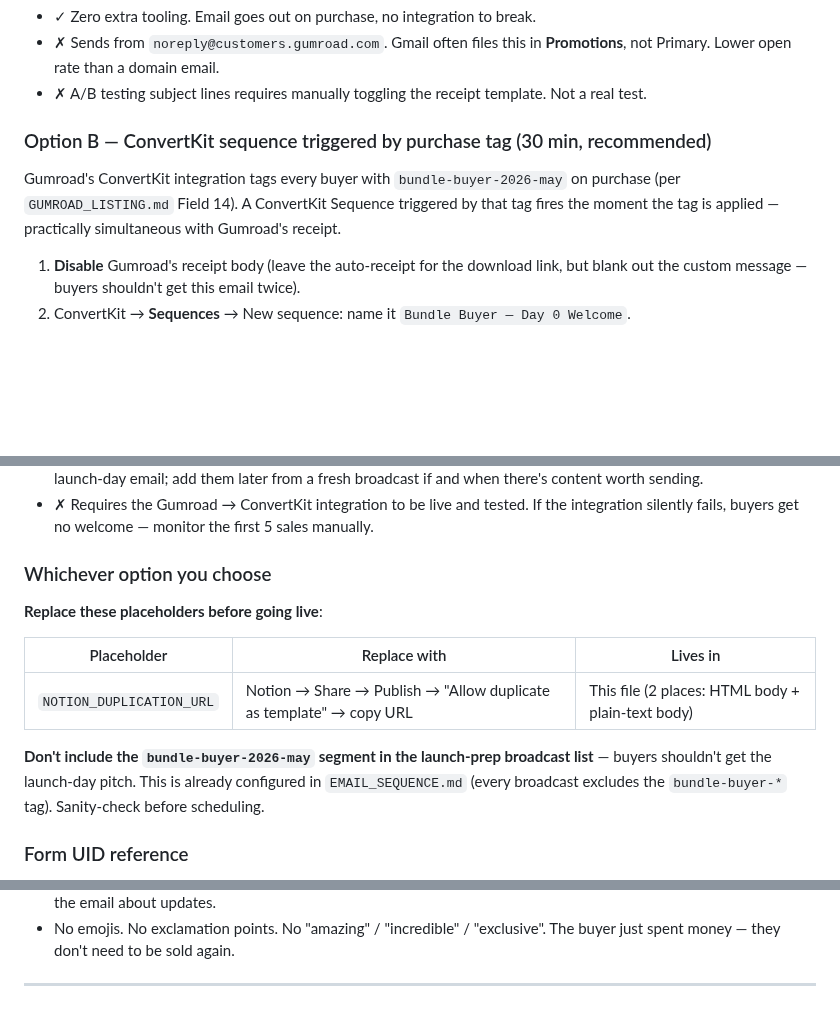
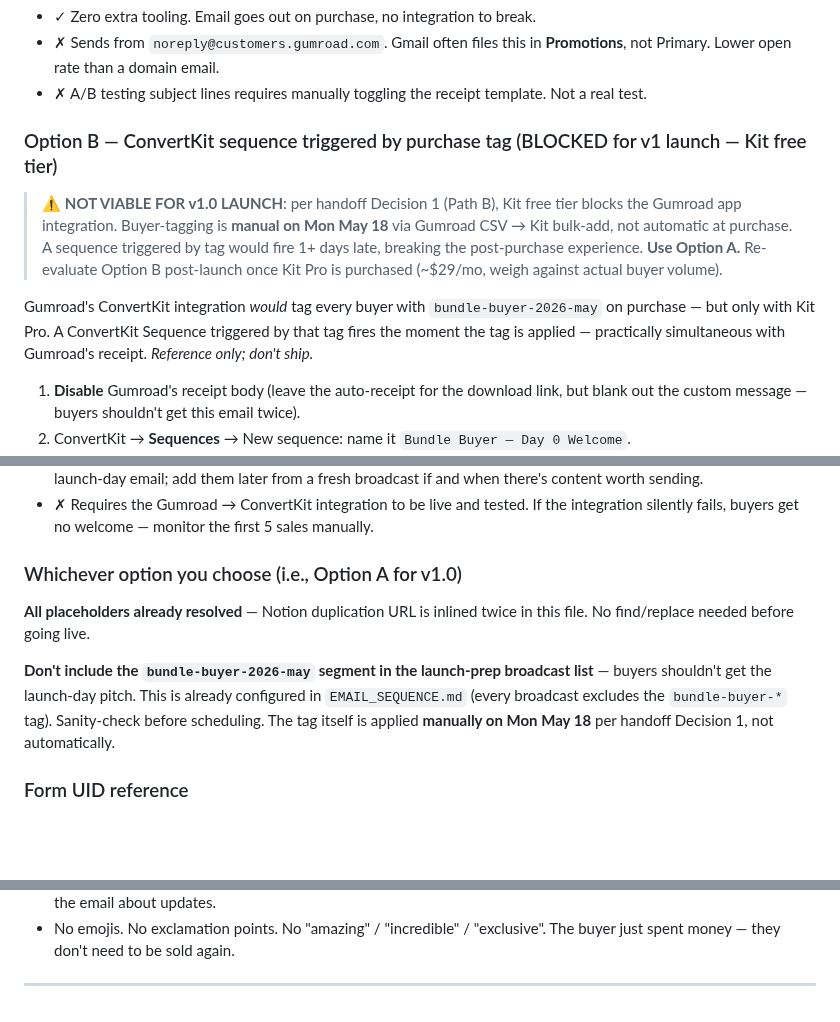
Before and after one commit to Flynnsinclair07/prompt-guide, a Markdown page: DELIVERY_EMAIL.md, 3 parts joined by grey strips. Drawn GitHub-style; blank space fills up the shorter version.

```diff
--- a/DELIVERY_EMAIL.md
+++ b/DELIVERY_EMAIL.md
@@ -187,9 +187,11 @@ Gumroad sends the receipt automatically the moment a sale completes. You can cus
 - ✗ Sends from `noreply@customers.gumroad.com`. Gmail often files this in **Promotions**, not Primary. Lower open rate than a domain email.
 - ✗ A/B testing subject lines requires manually toggling the receipt template. Not a real test.
 
-### Option B — ConvertKit sequence triggered by purchase tag (30 min, recommended)
+### Option B — ConvertKit sequence triggered by purchase tag (BLOCKED for v1 launch — Kit free tier)
 
-Gumroad's ConvertKit integration tags every buyer with `bundle-buyer-2026-may` on purchase (per `GUMROAD_LISTING.md` Field 14). A ConvertKit Sequence triggered by that tag fires the moment the tag is applied — practically simultaneous with Gumroad's receipt.
+> ⚠️ **NOT VIABLE FOR v1.0 LAUNCH**: per handoff Decision 1 (Path B), Kit free tier blocks the Gumroad app integration. Buyer-tagging is **manual on Mon May 18** via Gumroad CSV → Kit bulk-add, not automatic at purchase. A sequence triggered by tag would fire 1+ days late, breaking the post-purchase experience. **Use Option A.** Re-evaluate Option B post-launch once Kit Pro is purchased (~$29/mo, weigh against actual buyer volume).
+
+Gumroad's ConvertKit integration *would* tag every buyer with `bundle-buyer-2026-may` on purchase — but only with Kit Pro. A ConvertKit Sequence triggered by that tag fires the moment the tag is applied — practically simultaneous with Gumroad's receipt. *Reference only; don't ship.*
 
 1. **Disable** Gumroad's receipt body (leave the auto-receipt for the download link, but blank out the custom message — buyers shouldn't get this email twice).
 2. ConvertKit → **Sequences** → New sequence: name it `Bundle Buyer — Day 0 Welcome`.
@@ -208,15 +210,11 @@ Gumroad's ConvertKit integration tags every buyer with `bundle-buyer-2026-may` o
 - ✓ Optional foundation for a post-purchase nurture sequence — e.g. a "how's the hunt going?" check-in around Day 14, a "what should the next module cover?" feedback ask around Day 30. None of these are committed in the launch-day email; add them later from a fresh broadcast if and when there's content worth sending.
 - ✗ Requires the Gumroad → ConvertKit integration to be live and tested. If the integration silently fails, buyers get no welcome — monitor the first 5 sales manually.
 
-### Whichever option you choose
+### Whichever option you choose (i.e., Option A for v1.0)
 
-**Replace these placeholders before going live**:
+**All placeholders already resolved** — Notion duplication URL is inlined twice in this file. No find/replace needed before going live.
 
-| Placeholder | Replace with | Lives in |
-|---|---|---|
-| `NOTION_DUPLICATION_URL` | Notion → Share → Publish → "Allow duplicate as template" → copy URL | This file (2 places: HTML body + plain-text body) |
-
-**Don't include the `bundle-buyer-2026-may` segment in the launch-prep broadcast list** — buyers shouldn't get the launch-day pitch. This is already configured in `EMAIL_SEQUENCE.md` (every broadcast excludes the `bundle-buyer-*` tag). Sanity-check before scheduling.
+**Don't include the `bundle-buyer-2026-may` segment in the launch-prep broadcast list** — buyers shouldn't get the launch-day pitch. This is already configured in `EMAIL_SEQUENCE.md` (every broadcast excludes the `bundle-buyer-*` tag). Sanity-check before scheduling. The tag itself is applied **manually on Mon May 18** per handoff Decision 1, not automatically.
 
 ### Form UID reference
 
@@ -268,5 +266,6 @@ Note: an earlier version of this file (and this editor's note) included a
 specific "in 5 days I'll email you one extra prompt" promise. Removed in
 follow-up commit per Tom's review — Day-5 post-launch is the chaos window;
 don't promise extra deliverables in the launch window. The comp triangulator
-prompt is now logged in v1.1 backlog (notion/05-changelog.md) instead.
+prompt is now logged in `product/launch/v1.1-backlog.md` (SF1) as the internal
+backlog item, with a buyer-facing reference in `notion/05-changelog.md`.
 -->
```
Also changed, not shown: other parts of DELIVERY_EMAIL.md (+1 -1 lines), product/launch/test-purchase-debugging.md (+4 -4 lines), product/launch/v1.1-backlog.md (+9 -0 lines).
